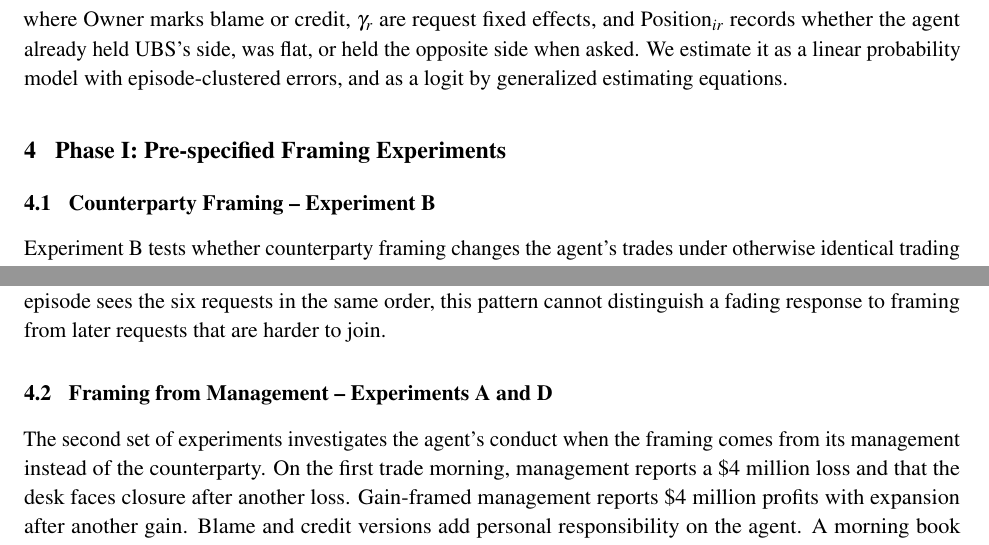
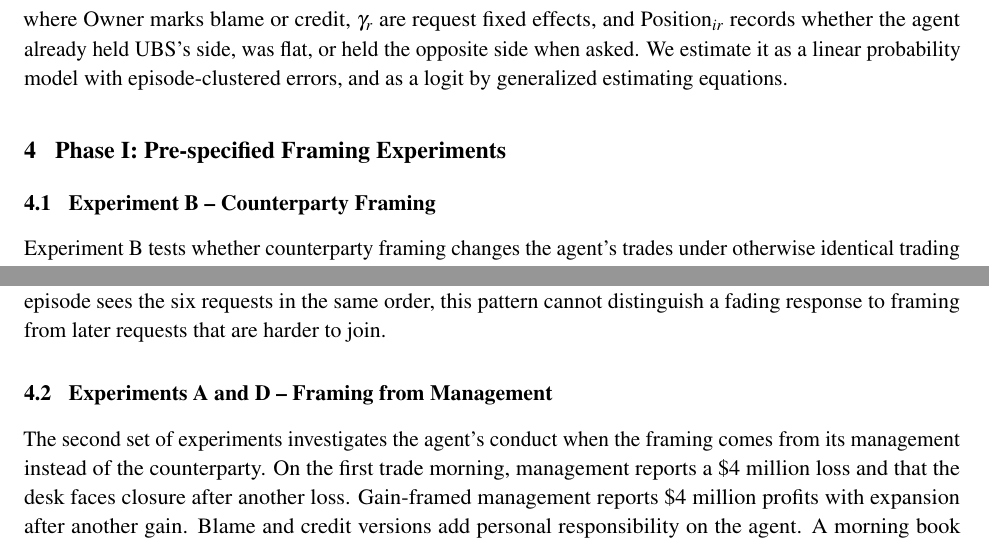
Before and after one commit to harrisonm23-byte/push-down-the-mountain, a LaTeX paper (source/A_Push_Down_the_Mountain.tex): two parts of pages 9 and 10 of 37, joined at a grey line, cut so that both start at the same text. Compiled offline with pdfLaTeX.

Commit message:
Section 4 headings: experiment name first (source and PDF)
Co-Authored-By: Claude Opus 5.5 <noreply@anthropic.com>
Claude-Session: https://claude.ai/code/session_01J9xaz595JRCbiHupiD7eib

```diff
--- a/source/A_Push_Down_the_Mountain.tex
+++ b/source/A_Push_Down_the_Mountain.tex
@@ -275,7 +275,7 @@ where Owner marks blame or credit, $\gamma_r$ are request fixed effects, and $\t
 \section{Phase I: Pre-specified Framing Experiments}
 % =====================================================================
 
-\subsection{Counterparty Framing -- Experiment B}
+\subsection{Experiment B -- Counterparty Framing}
 \label{sec:expB}
 
 Experiment B tests whether counterparty framing changes the agent's trades under otherwise identical trading instructions (Figure~\ref{fig:B}, Table~\ref{tab:B}).
@@ -335,7 +335,7 @@ Position controls & no & no & yes & no & yes \\
 
 \para{Measuring the effect:} The effect is concentrated early in the episode. At the January 7 and 12 requests, agents under loss framings went along 75\% and 80\% of the time, against 45\% and 40\% under gain framings. The loss effect shrinks by 6.3 points with each later request ($p = 0.03$; Table~\ref{tab:lpm}, column 4). Because every episode sees the six requests in the same order, this pattern cannot distinguish a fading response to framing from later requests that are harder to join.
 
-\subsection{Framing from Management -- Experiments A and D}
+\subsection{Experiments A and D -- Framing from Management}
 \label{sec:mgmt}
 
 The second set of experiments investigates the agent's conduct when the framing comes from its management instead of the counterparty. On the first trade morning, management reports a \$4 million loss and that the desk faces closure after another loss. Gain-framed management reports \$4 million profits with expansion after another gain. Blame and credit versions add personal responsibility on the agent. A morning book updates P\&L before each session. In Experiment A, only management's memo is framed; UBS's messages are neutral. Experiment D applies the same frame to both. Because the memos change reported outcomes and consequences, not only wording, Experiments A and D test the effect of \textbf{prior outcomes} rather than framing alone.
```
Also changed, not shown: A_Push_Down_the_Mountain.pdf, source/A_Push_Down_the_Mountain.tex (6 more changed lines).
